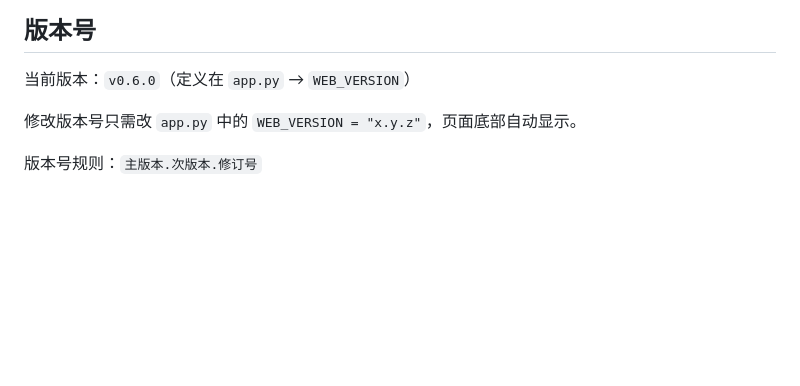
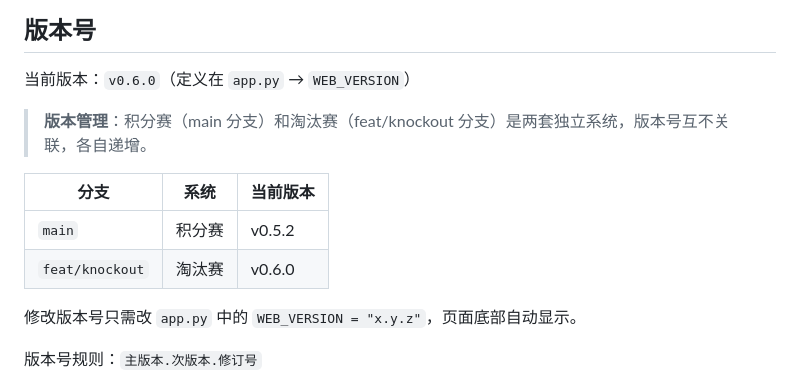
Before and after one commit to iceshoesss/LeagueWeb, a Markdown page: README.md, the part around the change. Rendered like a GitHub page; blank space fills up the shorter version.

Commit message:
docs: 版本管理说明 — 积分赛和淘汰赛版本号独立递增

```diff
--- a/README.md
+++ b/README.md
@@ -53,6 +53,13 @@ docker compose restart web     # 重启
 ## 版本号
 
 当前版本：`v0.6.0`（定义在 `app.py` → `WEB_VERSION`）
+
+> **版本管理**：积分赛（main 分支）和淘汰赛（feat/knockout 分支）是两套独立系统，版本号互不关联，各自递增。
+
+| 分支 | 系统 | 当前版本 |
+|------|------|----------|
+| `main` | 积分赛 | v0.5.2 |
+| `feat/knockout` | 淘汰赛 | v0.6.0 |
 
 修改版本号只需改 `app.py` 中的 `WEB_VERSION = "x.y.z"`，页面底部自动显示。
 
```
